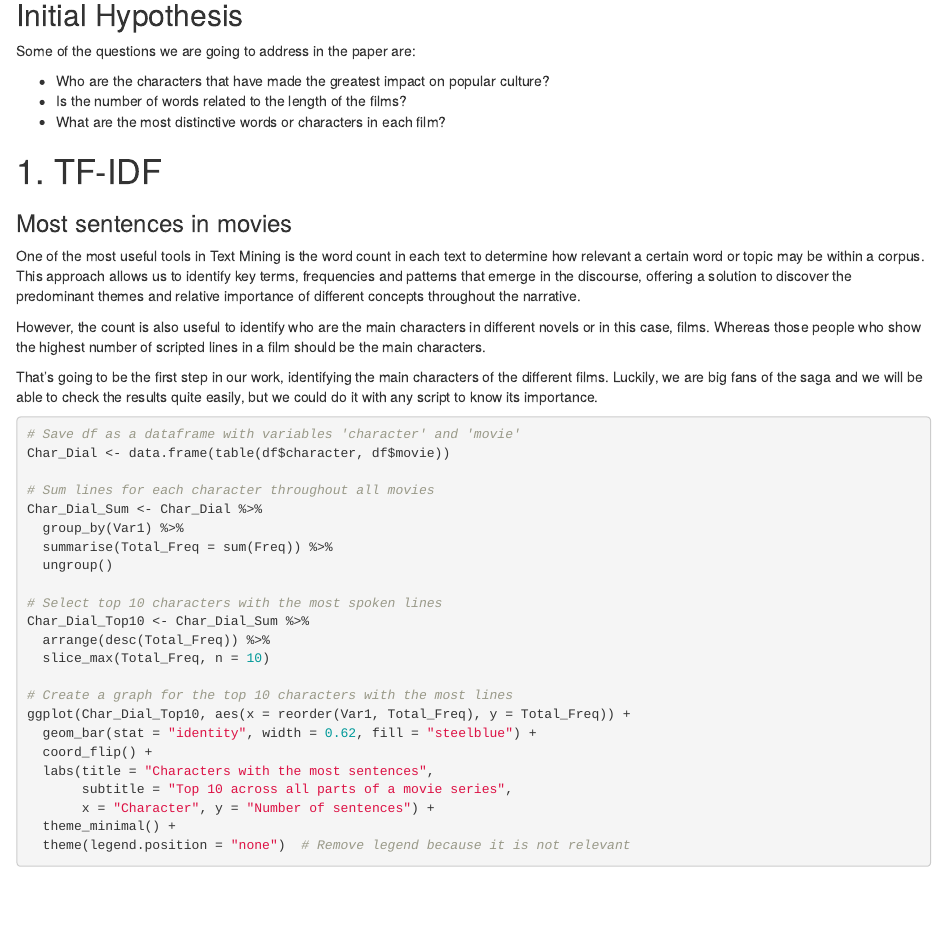
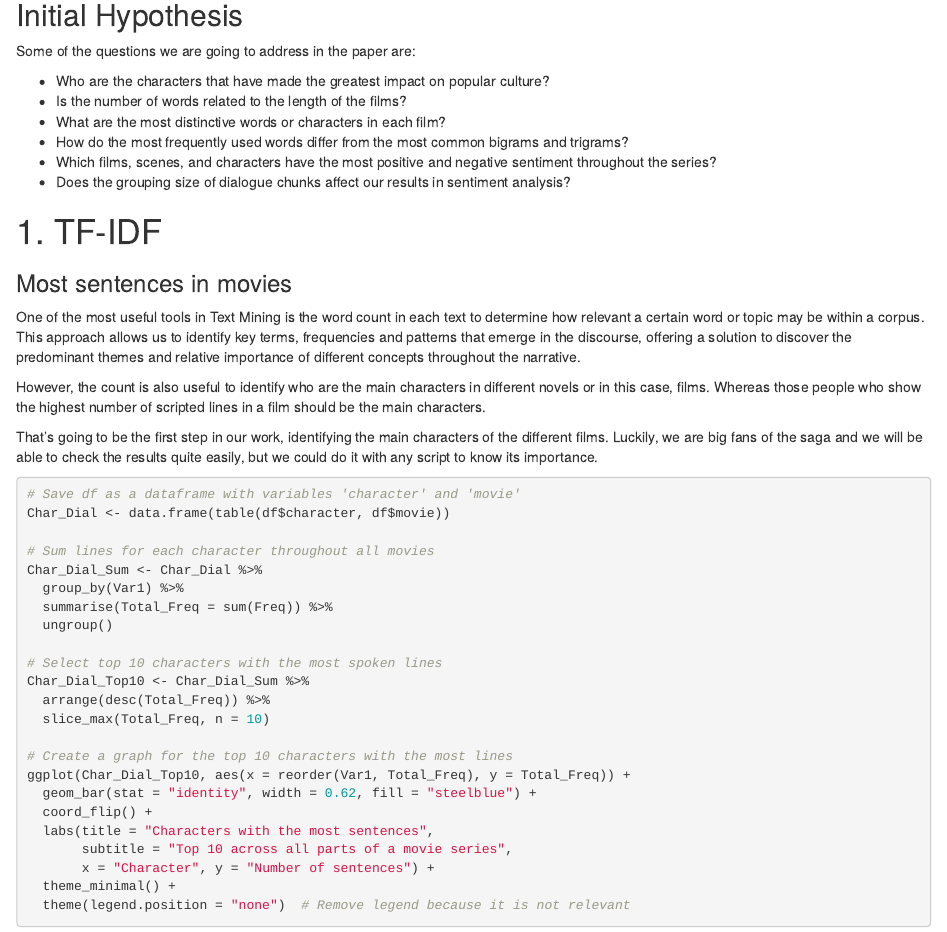
Before and after one commit to ericinthehaus/text-mining-harry-potter-class-project, an R Markdown document (final project_v2.Rmd): the page in a window 1100 px wide, from 1680 px down. Rendered offline with R 4.5, knitr and Pandoc, with nearby package versions.

Commit message:
added to questions

```diff
--- a/final project_v2.Rmd
+++ b/final project_v2.Rmd
@@ -105,6 +105,10 @@ Some of the questions we are going to address in the paper are:
 -   Who are the characters that have made the greatest impact on popular culture?
 -   Is the number of words related to the length of the films?
 -   What are the most distinctive words or characters in each film?
+-   How do the most frequently used words differ from the most common bigrams and trigrams?
+-   Which films, scenes, and characters have the most positive and negative sentiment throughout the series?
+-   Does the grouping size of dialogue chunks affect our results in sentiment analysis?
+
 
 # 1. TF-IDF
 
```
